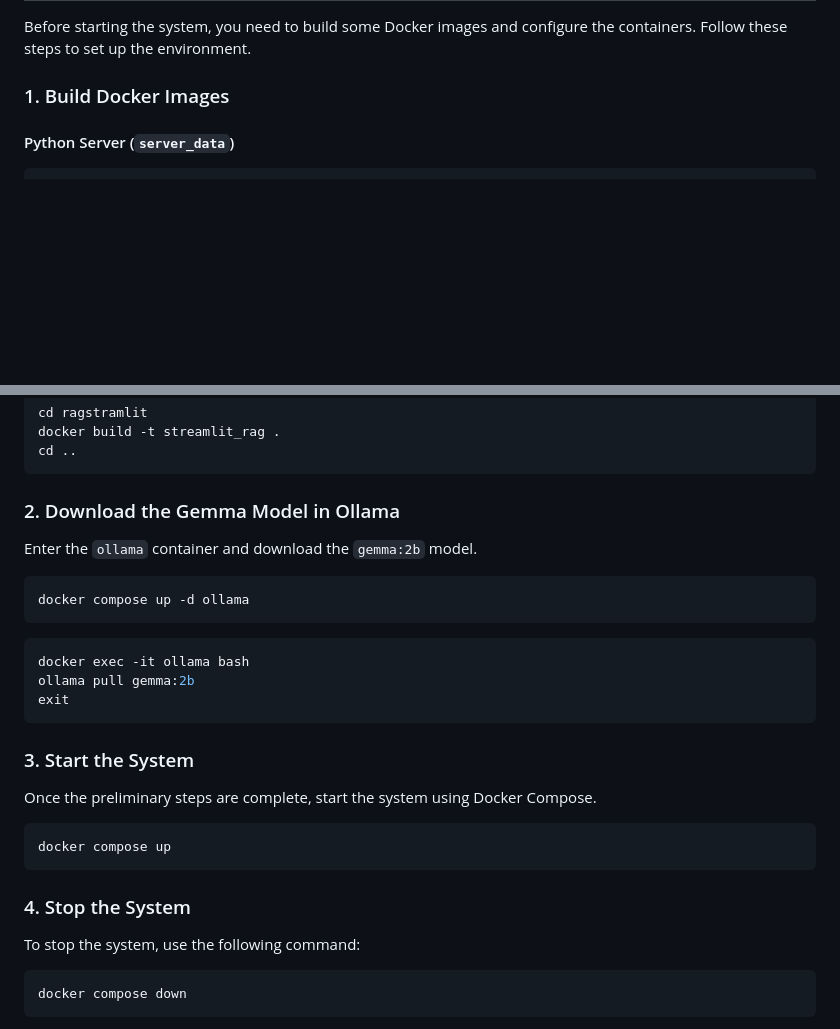
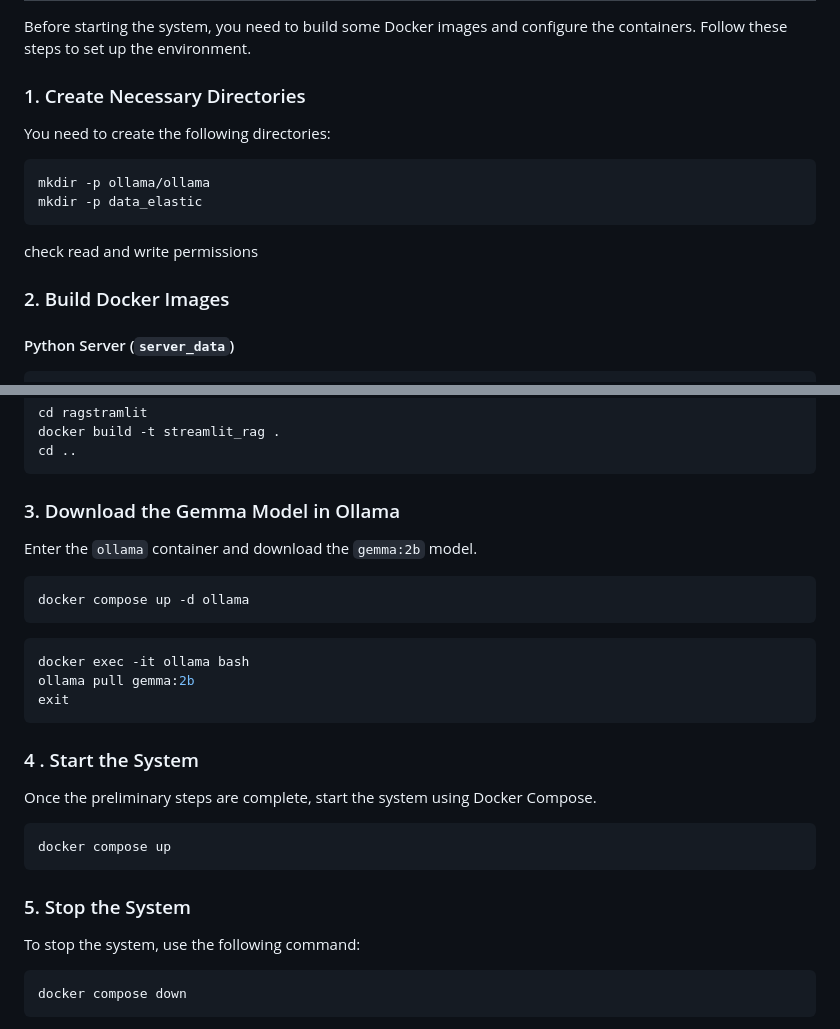
Before and after one commit to RaffaeleCali/Rag-Realtime, a Markdown page: README.md, 2 parts joined by grey strips. Rendered like a GitHub page; blank space fills up the shorter version.

Commit message:
Update README.md
ag

````diff
--- a/README.md
+++ b/README.md
@@ -27,7 +27,17 @@ cd progetto_sp
 
 Before starting the system, you need to build some Docker images and configure the containers. Follow these steps to set up the environment.
 
-### 1. Build Docker Images
+### 1. Create Necessary Directories
+
+You need to create the following directories:
+
+```bash
+mkdir -p ollama/ollama
+mkdir -p data_elastic
+```
+check read and write permissions
+
+### 2. Build Docker Images
 
 #### Python Server (`server_data`)
 
@@ -51,7 +61,7 @@ docker build -t streamlit_rag .
 cd ..
 ```
 
-### 2. Download the Gemma Model in Ollama
+### 3. Download the Gemma Model in Ollama
 
 Enter the `ollama` container and download the `gemma:2b` model.
 
@@ -64,7 +74,7 @@ ollama pull gemma:2b
 exit
 ```
 
-### 3. Start the System
+### 4 . Start the System
 
 Once the preliminary steps are complete, start the system using Docker Compose.
 
@@ -72,7 +82,7 @@ Once the preliminary steps are complete, start the system using Docker Compose.
 docker compose up
 ```
 
-### 4. Stop the System
+### 5. Stop the System
 
 To stop the system, use the following command:
 
````
